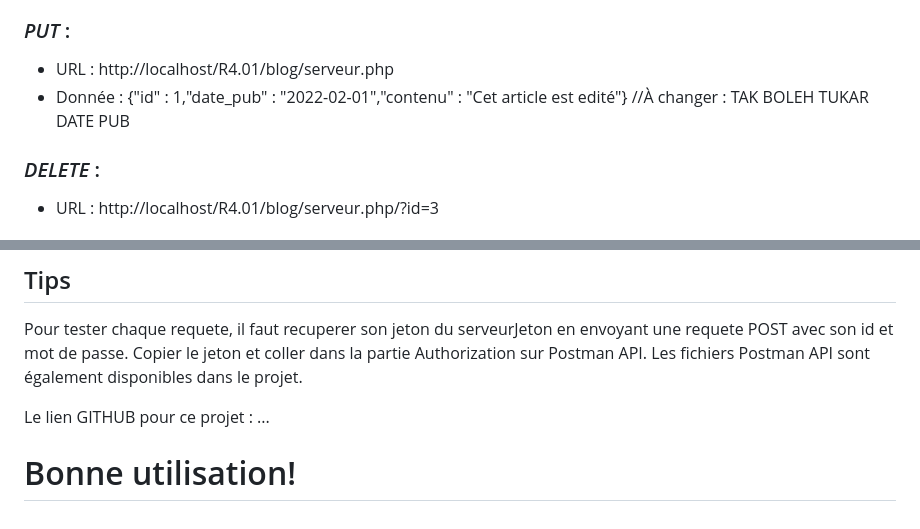
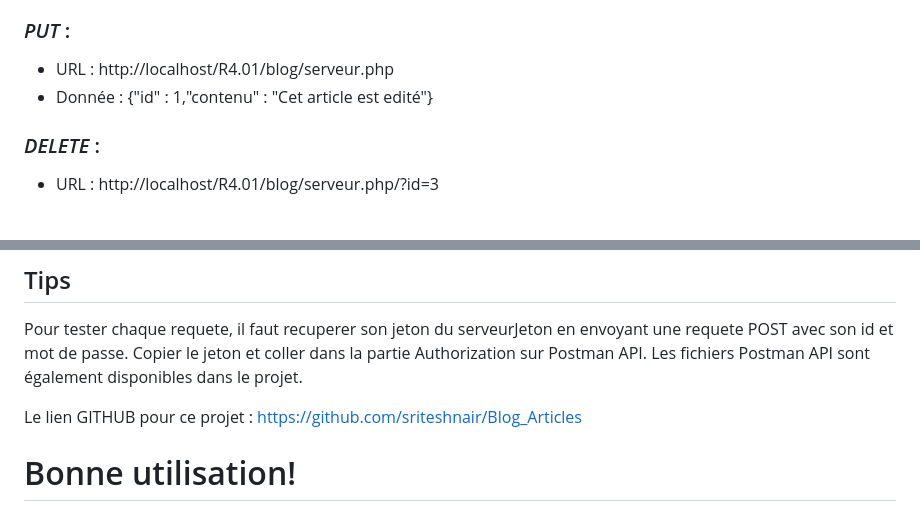
Before and after one commit to sriteshnair/Blog_Articles, a Markdown page: README.md, 2 parts joined by grey strips. Drawn GitHub-style.

Commit message:
readme 4

```diff
--- a/README.md
+++ b/README.md
@@ -61,8 +61,7 @@ URLs :
 
 ### *PUT* :
 - URL : http://localhost/R4.01/blog/serveur.php
-- Donnée : {"id" : 1,"date_pub" : "2022-02-01","contenu" : "Cet article est edité"}
-//À changer : TAK BOLEH TUKAR DATE PUB
+- Donnée : {"id" : 1,"contenu" : "Cet article est edité"}
 
 ### *DELETE* :
 - URL : http://localhost/R4.01/blog/serveur.php/?id=3
@@ -84,6 +83,6 @@ URLs :
 ## Tips
 Pour tester chaque requete, il faut recuperer son jeton du serveurJeton en envoyant une requete POST avec son id et mot de passe. Copier le jeton et coller dans la partie Authorization sur Postman API. Les fichiers Postman API sont également disponibles dans le projet.
 
-Le lien GITHUB pour ce projet : ...
+Le lien GITHUB pour ce projet : https://github.com/sriteshnair/Blog_Articles
 
 # Bonne utilisation!
```
